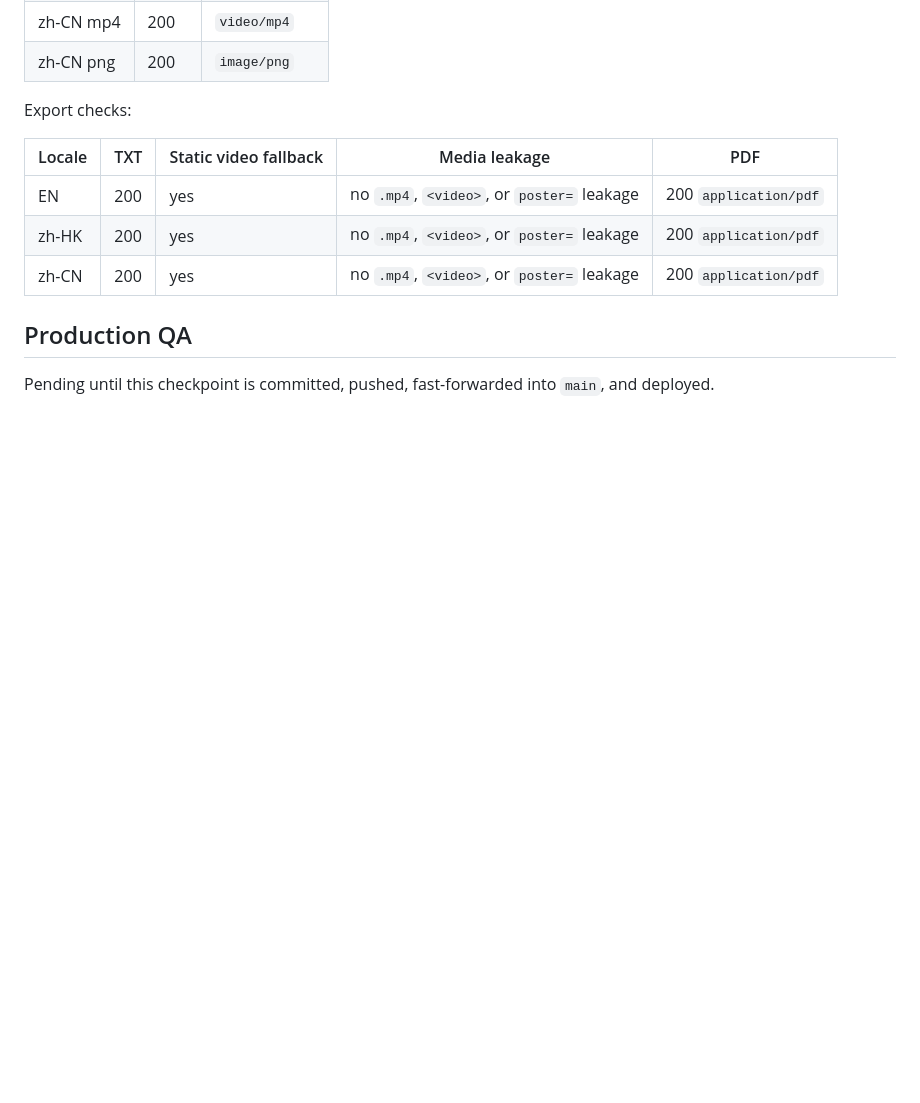
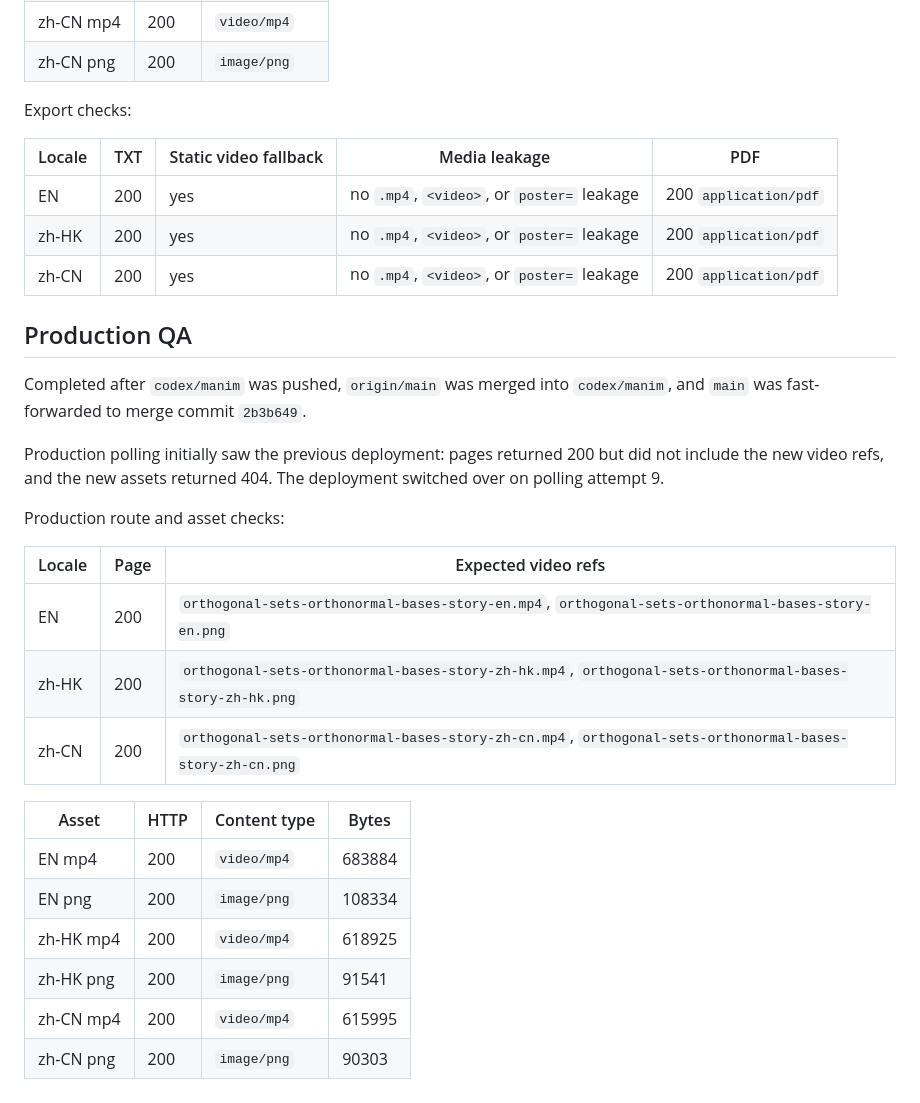
Before and after one commit to mixuanda/my_websites, a Markdown page: docs/manim-orthogonal-sets-orthonormal-bases-video-qa-2026-06-30.md, the part around the change. Rendered like a GitHub page; blank space fills up the shorter version.

Commit message:
Record Math1030 orthogonal bases production QA

```diff
--- a/docs/manim-orthogonal-sets-orthonormal-bases-video-qa-2026-06-30.md
+++ b/docs/manim-orthogonal-sets-orthonormal-bases-video-qa-2026-06-30.md
@@ -161,5 +161,26 @@ Export checks:
 
 ## Production QA
 
-Pending until this checkpoint is committed, pushed, fast-forwarded into `main`,
-and deployed.
+Completed after `codex/manim` was pushed, `origin/main` was merged into
+`codex/manim`, and `main` was fast-forwarded to merge commit `2b3b649`.
+
+Production polling initially saw the previous deployment: pages returned 200
+but did not include the new video refs, and the new assets returned 404. The
+deployment switched over on polling attempt 9.
+
+Production route and asset checks:
+
+| Locale | Page | Expected video refs |
+| --- | --- | --- |
+| EN | 200 | `orthogonal-sets-orthonormal-bases-story-en.mp4`, `orthogonal-sets-orthonormal-bases-story-en.png` |
+| zh-HK | 200 | `orthogonal-sets-orthonormal-bases-story-zh-hk.mp4`, `orthogonal-sets-orthonormal-bases-story-zh-hk.png` |
+| zh-CN | 200 | `orthogonal-sets-orthonormal-bases-story-zh-cn.mp4`, `orthogonal-sets-orthonormal-bases-story-zh-cn.png` |
+
+| Asset | HTTP | Content type | Bytes |
+| --- | --- | --- | --- |
+| EN mp4 | 200 | `video/mp4` | 683884 |
+| EN png | 200 | `image/png` | 108334 |
+| zh-HK mp4 | 200 | `video/mp4` | 618925 |
+| zh-HK png | 200 | `image/png` | 91541 |
+| zh-CN mp4 | 200 | `video/mp4` | 615995 |
+| zh-CN png | 200 | `image/png` | 90303 |
```
